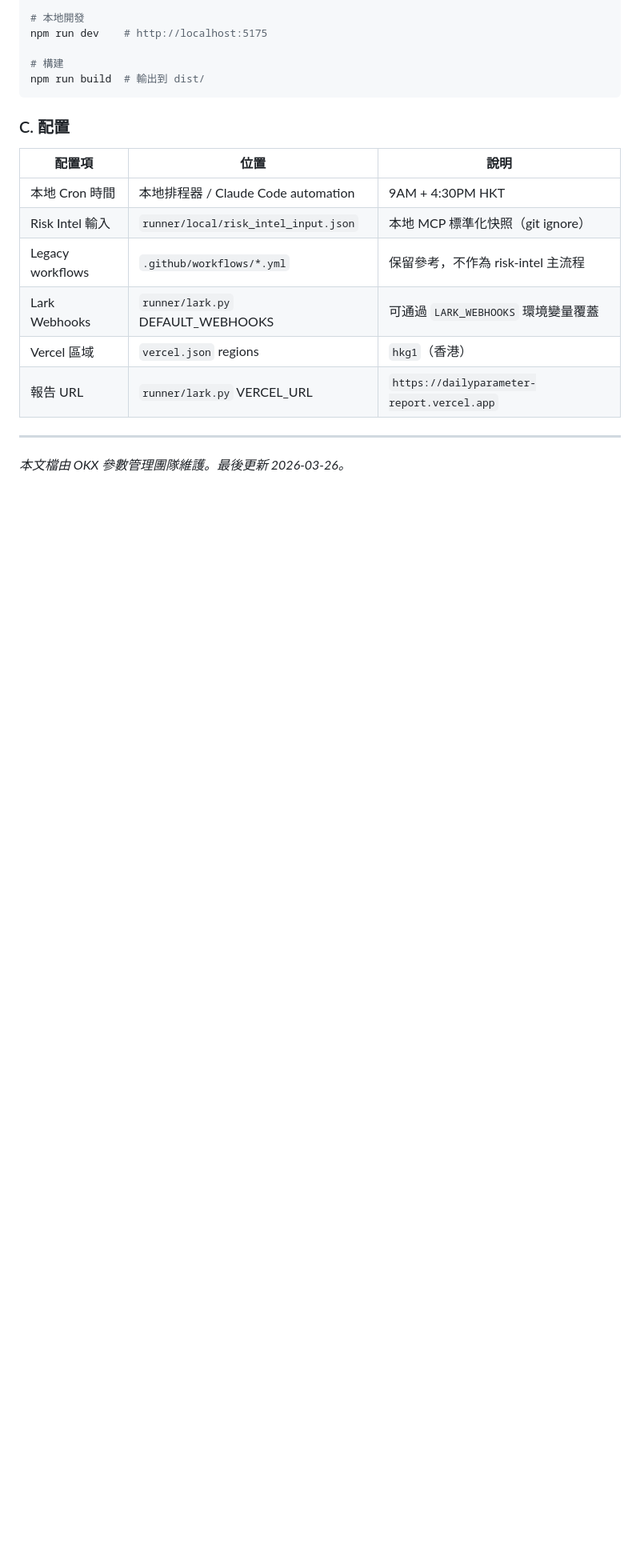
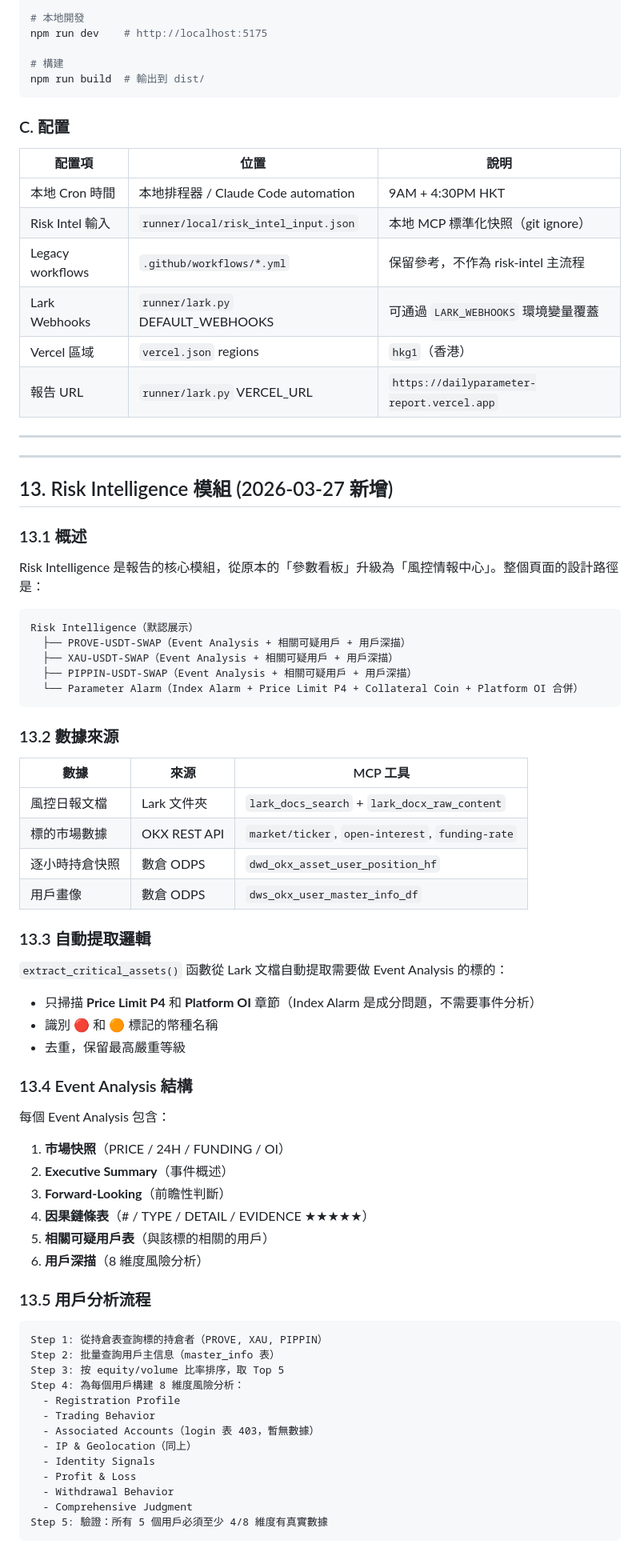
Before and after one commit to foxisyw/dailyparameter_report, a Markdown page: DESIGN_DOC.md, the part around one of its changes. Shown at 80% size. GitHub-like rendering; blank space fills up the shorter version.

````diff
--- a/DESIGN_DOC.md
+++ b/DESIGN_DOC.md
@@ -1095,4 +1095,63 @@ npm run build  # 輸出到 dist/
 
 ---
 
-*本文檔由 OKX 參數管理團隊維護。最後更新 2026-03-26。*
+---
+
+## 13. Risk Intelligence 模組 (2026-03-27 新增)
+
+### 13.1 概述
+
+Risk Intelligence 是報告的核心模組，從原本的「參數看板」升級為「風控情報中心」。整個頁面的設計路徑是：
+
+```
+Risk Intelligence（默認展示）
+  ├── PROVE-USDT-SWAP（Event Analysis + 相關可疑用戶 + 用戶深描）
+  ├── XAU-USDT-SWAP（Event Analysis + 相關可疑用戶 + 用戶深描）
+  ├── PIPPIN-USDT-SWAP（Event Analysis + 相關可疑用戶 + 用戶深描）
+  └── Parameter Alarm（Index Alarm + Price Limit P4 + Collateral Coin + Platform OI 合併）
+```
+
+### 13.2 數據來源
+
+| 數據 | 來源 | MCP 工具 |
+|------|------|---------|
+| 風控日報文檔 | Lark 文件夾 | `lark_docs_search` + `lark_docx_raw_content` |
+| 標的市場數據 | OKX REST API | `market/ticker`, `open-interest`, `funding-rate` |
+| 逐小時持倉快照 | 數倉 ODPS | `dwd_okx_asset_user_position_hf` |
+| 用戶畫像 | 數倉 ODPS | `dws_okx_user_master_info_df` |
+
+### 13.3 自動提取邏輯
+
+`extract_critical_assets()` 函數從 Lark 文檔自動提取需要做 Event Analysis 的標的：
+- 只掃描 **Price Limit P4** 和 **Platform OI** 章節（Index Alarm 是成分問題，不需要事件分析）
+- 識別 🔴 和 🟠 標記的幣種名稱
+- 去重，保留最高嚴重等級
+
+### 13.4 Event Analysis 結構
+
+每個 Event Analysis 包含：
+1. **市場快照**（PRICE / 24H / FUNDING / OI）
+2. **Executive Summary**（事件概述）
+3. **Forward-Looking**（前瞻性判斷）
+4. **因果鏈條表**（# / TYPE / DETAIL / EVIDENCE ★★★★★）
+5. **相關可疑用戶表**（與該標的相關的用戶）
+6. **用戶深描**（8 維度風險分析）
+
+### 13.5 用戶分析流程
+
+```
+Step 1: 從持倉表查詢標的持倉者（PROVE, XAU, PIPPIN）
+Step 2: 批量查詢用戶主信息（master_info 表）
+Step 3: 按 equity/volume 比率排序，取 Top 5
+Step 4: 為每個用戶構建 8 維度風險分析：
+  - Registration Profile
+  - Trading Behavior
+  - Associated Accounts（login 表 403，暫無數據）
+  - IP & Geolocation（同上）
+  - Identity Signals
+  - Profit & Loss
+  - Withdrawal Behavior
+  - Comprehensive Judgment
+Step 5: 驗證：所有 5 個用戶必須至少 4/8 維度有真實數據
+```
+
````
Also changed, not shown: other parts of DESIGN_DOC.md (+69 -0 lines).
